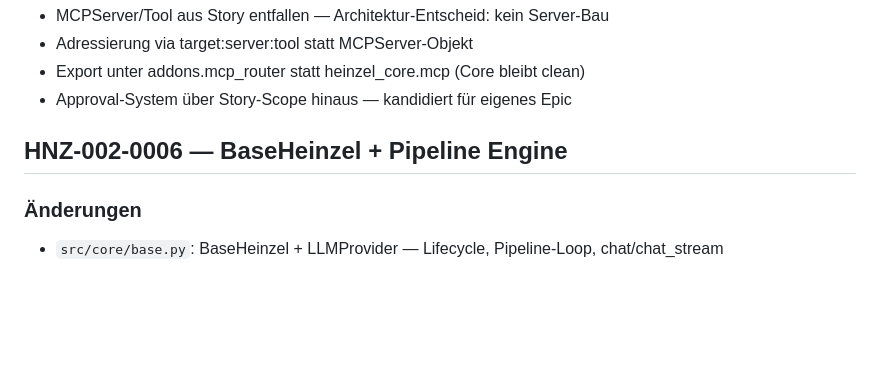
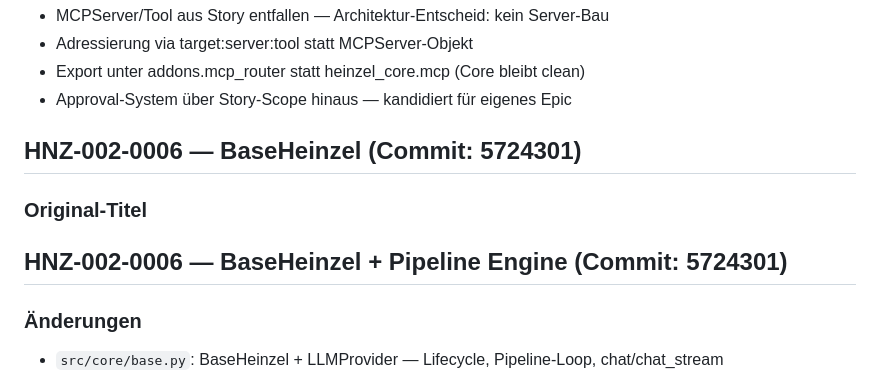
Before and after one commit to cuber-it/heinzel-ki, a Markdown page: CHANGES.md, the part around the change. Rendered like a GitHub page; blank space fills up the shorter version.

Commit message:
docs: update CHANGES.md with commit id for HNZ-002-0006

```diff
--- a/CHANGES.md
+++ b/CHANGES.md
@@ -202,7 +202,10 @@ Commit: 5dc0aaa
 - Export unter addons.mcp_router statt heinzel_core.mcp (Core bleibt clean)
 - Approval-System über Story-Scope hinaus — kandidiert für eigenes Epic
 
-## HNZ-002-0006 — BaseHeinzel + Pipeline Engine
+## HNZ-002-0006 — BaseHeinzel (Commit: 5724301)
+
+### Original-Titel
+## HNZ-002-0006 — BaseHeinzel + Pipeline Engine (Commit: 5724301)
 
 ### Änderungen
 - `src/core/base.py`: BaseHeinzel + LLMProvider — Lifecycle, Pipeline-Loop, chat/chat_stream
```
